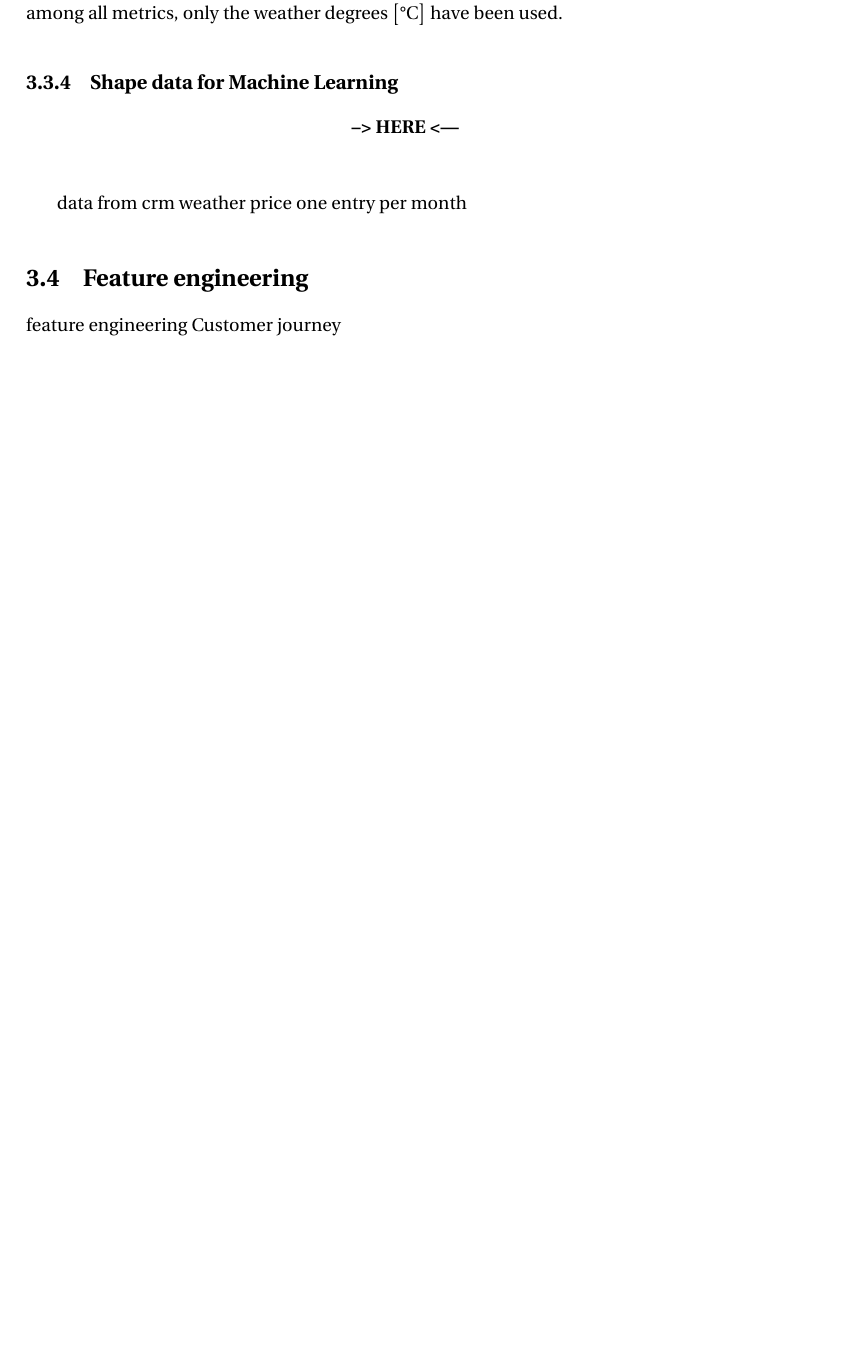
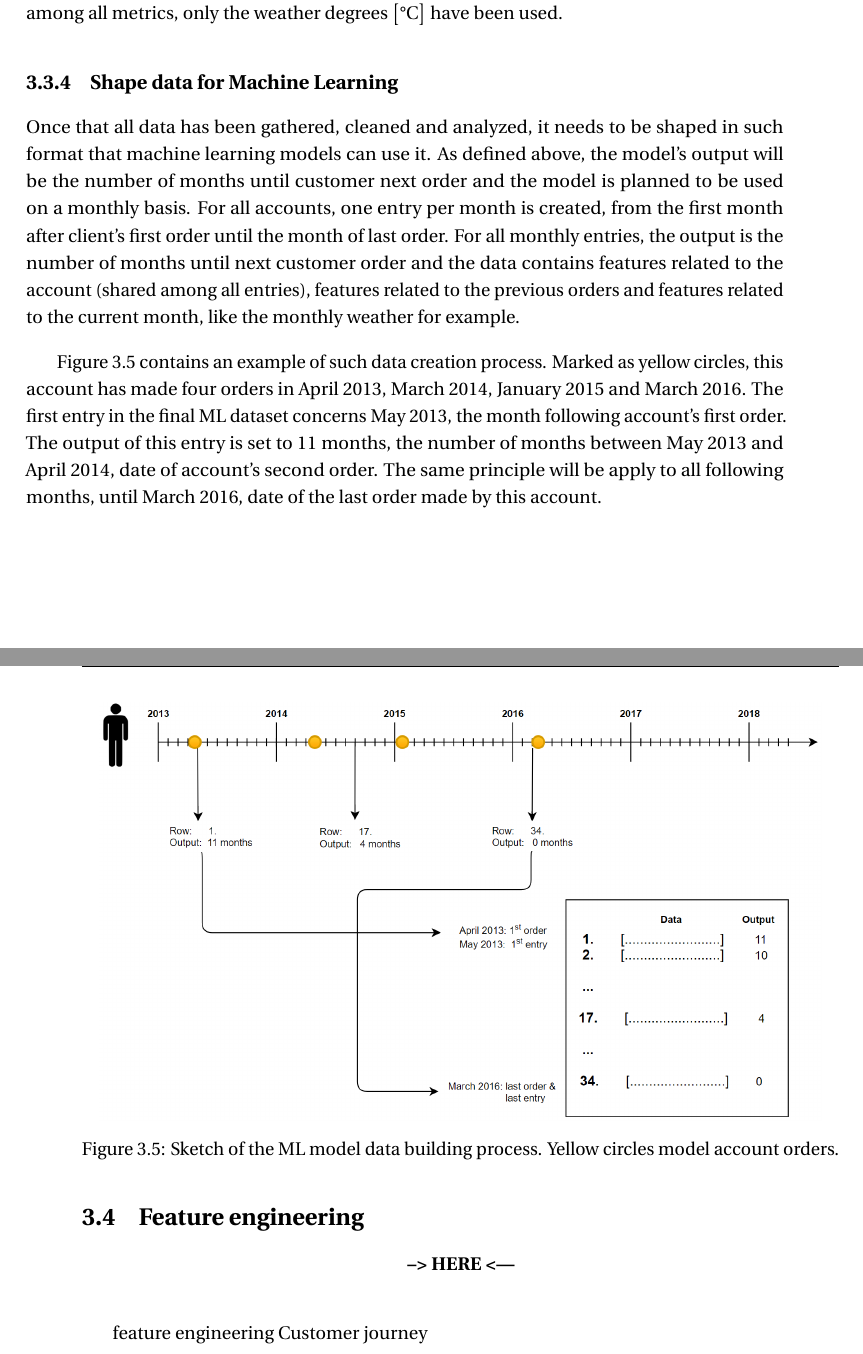
Before and after one commit to RA-Danny/Master-Thesis---Rodrigues-Alves-Danny, a LaTeX thesis (main.tex, which reads main/ch3_use_case.tex): part of page 22 of 28 before the commit and two parts of pages 22 and 23 of 28 after it, the two joined at a grey line, cut so that both start at the same text, the shorter picture padded with empty space. Compiled offline with pdfLaTeX.

Commit message:
data bulding

```diff
--- a/main/ch3_use_case.tex
+++ b/main/ch3_use_case.tex
@@ -163,20 +163,21 @@ Weather data has also an influence on the ordering patterns of clients, as shown
 
 
 \subsection{Shape data for Machine Learning }\label{sec:data-shape-for-ml}
+Once that all data has been gathered, cleaned and analyzed, it needs to be shaped in such format that machine learning models can use it. As defined above, the model's output will be the number of months until customer next order and the model is planned to be used on a monthly basis. For all accounts, one entry per month is created, from the first month after client's first order until the month of last order. For all monthly entries, the output is the number of months until next customer order and the data contains features related to the account (shared among all entries), features related to the previous orders and features related to the current month, like the monthly weather for example.
 
+Figure \ref{fig:data-build-example} contains an example of such data creation process. Marked as yellow circles, this account has made four orders in April 2013, March 2014, January 2015 and March 2016. The first entry in the final ML dataset concerns May 2013, the month following account's first order. The output of this entry is set to 11 months, the number of months between May 2013 and April 2014, date of account's second order. The same principle will be apply to all following months, until March 2016, date of the last order made by this account.
 
-\begin{center}\textbf{--> HERE <---}\end{center}
-
-
-data from crm
-weather
-price
-one entry per month
-
-
+\begin{figure}[h]
+    \centering
+    \includegraphics[width=14cm]{images/data-build-ml-example.png}
+    \caption{Sketch of the ML model data building process. Yellow circles model account orders.}
+    \label{fig:data-build-example}
+\end{figure}
 
 % -------------------------------- Section: Customer Jounrey + Feature engineering
 \section{Feature engineering} \label{sec:ml-features}
+
+\begin{center}\textbf{--> HERE <---}\end{center}
 
 feature engineering
 Customer journey
```
Also changed, not shown: images/data-build-ml-example.png (added).
